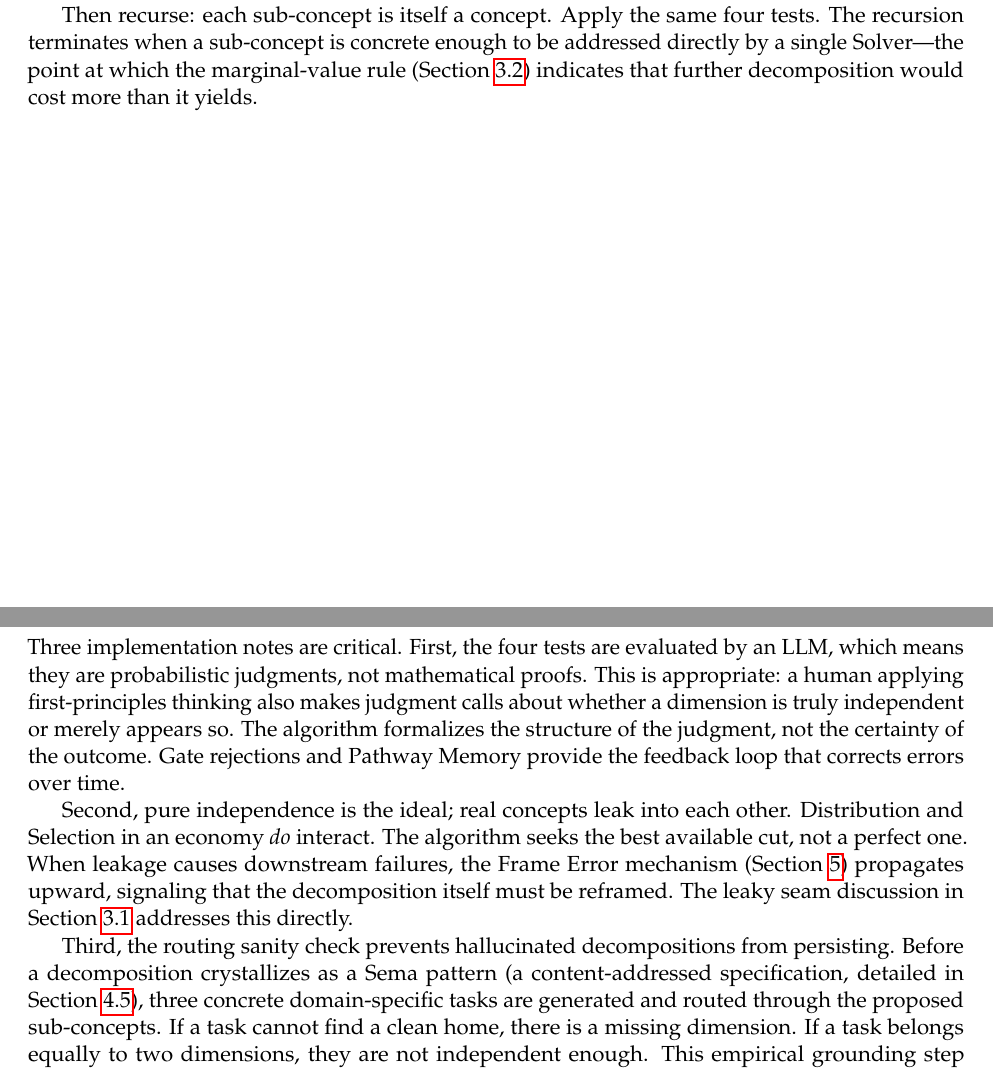
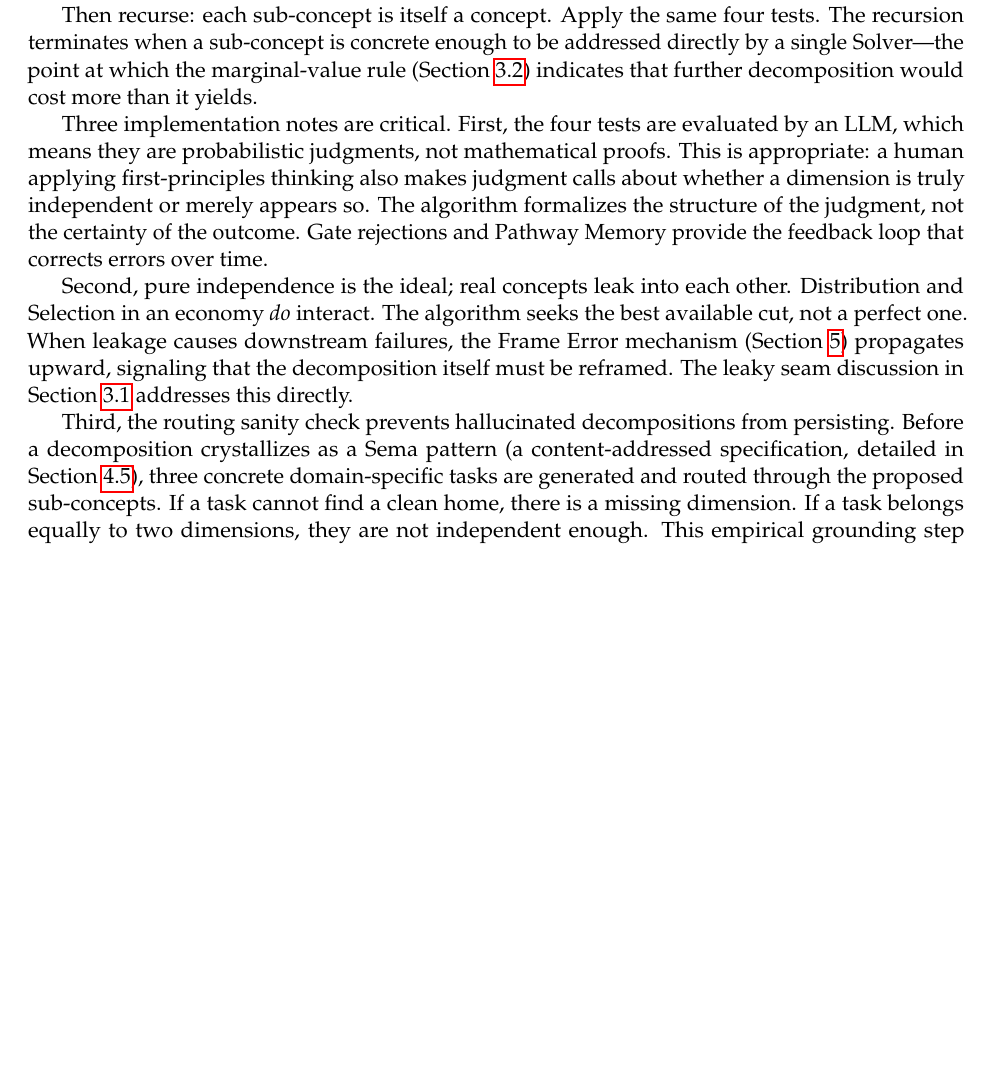
Before and after one commit to emergent-wisdom/fractal-intelligence, a LaTeX paper (fractal-intelligence.tex): two parts of pages 6 and 8 of 59 before the commit and part of page 6 of 58 after it, the two joined at a grey line, cut so that both start at the same text, the shorter picture padded with empty space. The pictures show the PDF file fractal-intelligence.pdf that the author committed with the source.

Commit message:
Let figures 1 and 2 float instead of forcing [H] placement
The DECOMPOSE_CONCEPT flow diagram and pseudocode were each using [H],
which pinned them in place and pushed Figure 1 onto its own near-empty
page 7. Switching to [!htb] lets LaTeX share the pages with prose and
removes the dangling \noindent that was there to tidy the old forced
layout.

Co-Authored-By: Claude Opus 4.6 (1M context) <noreply@anthropic.com>

```diff
--- a/fractal-intelligence.tex
+++ b/fractal-intelligence.tex
@@ -182,7 +182,7 @@ The four tests have classical lineage. Necessity, independence, and completeness
 
 Then recurse: each sub-concept is itself a concept. Apply the same four tests. The recursion terminates when a sub-concept is concrete enough to be addressed directly by a single Solver---the point at which the marginal-value rule (Section~\ref{sec:mvr}) indicates that further decomposition would cost more than it yields.
 
-\begin{figure}[H]
+\begin{figure}[!htb]
 \centering
 \begin{tikzpicture}[
     node distance=0.9cm,
@@ -235,7 +235,7 @@ Then recurse: each sub-concept is itself a concept. Apply the same four tests. T
 \label{fig:four-test-flow}
 \end{figure}
 
-\begin{figure}[H]
+\begin{figure}[!htb]
 \begin{rfbox}
 \small
 \begin{verbatim}
@@ -270,7 +270,7 @@ DECOMPOSE_CONCEPT(concept, depth_budget):
 \label{fig:decompose-algorithm}
 \end{figure}
 
-\noindent Three implementation notes are critical. First, the four tests
+Three implementation notes are critical. First, the four tests
 are evaluated by an LLM, which means they are probabilistic judgments,
 not mathematical proofs. This is appropriate: a human applying
 first-principles thinking also makes judgment calls about whether a
```
Also changed, not shown: fractal-intelligence.pdf.
